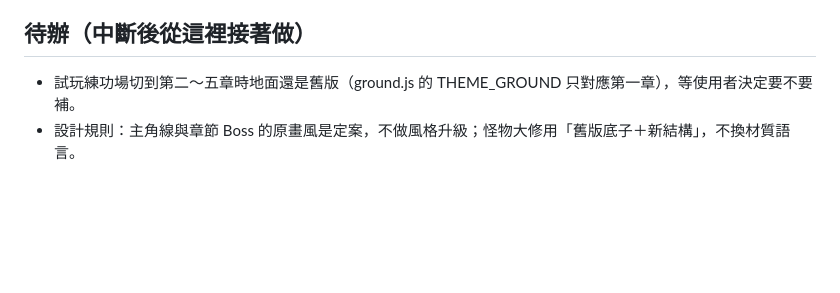
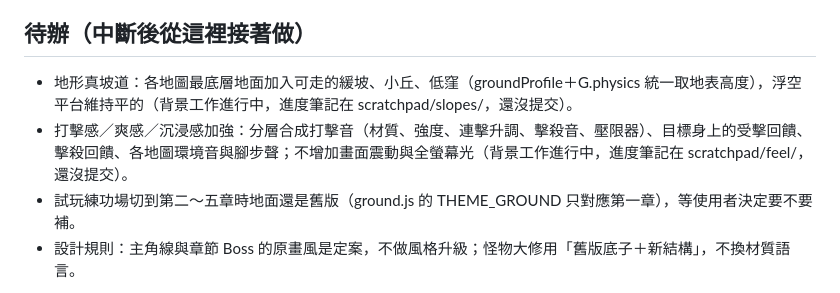
Before and after one commit to a22552536-pixel/my-game, a Markdown page: HANDOFF.md, the part around the change. Drawn GitHub-style; blank space fills up the shorter version.

Commit message:
HANDOFF：待辦加上坡道地形與打擊感
Co-Authored-By: Claude Opus 5.5 <noreply@anthropic.com>
Claude-Session: https://claude.ai/code/session_01UN9knUVjF5FYdTVJibBxH7

```diff
--- a/HANDOFF.md
+++ b/HANDOFF.md
@@ -52,5 +52,7 @@
 - commit 訊息不要寫模型名稱。
 
 ## 待辦（中斷後從這裡接著做）
+- 地形真坡道：各地圖最底層地面加入可走的緩坡、小丘、低窪（groundProfile＋G.physics 統一取地表高度），浮空平台維持平的（背景工作進行中，進度筆記在 scratchpad/slopes/，還沒提交）。
+- 打擊感／爽感／沉浸感加強：分層合成打擊音（材質、強度、連擊升調、擊殺音、壓限器）、目標身上的受擊回饋、擊殺回饋、各地圖環境音與腳步聲；不增加畫面震動與全螢幕光（背景工作進行中，進度筆記在 scratchpad/feel/，還沒提交）。
 - 試玩練功場切到第二～五章時地面還是舊版（ground.js 的 THEME_GROUND 只對應第一章），等使用者決定要不要補。
 - 設計規則：主角線與章節 Boss 的原畫風是定案，不做風格升級；怪物大修用「舊版底子＋新結構」，不換材質語言。
```
